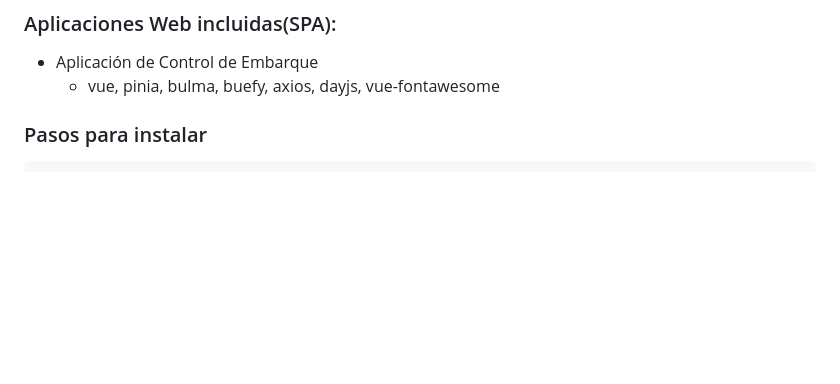
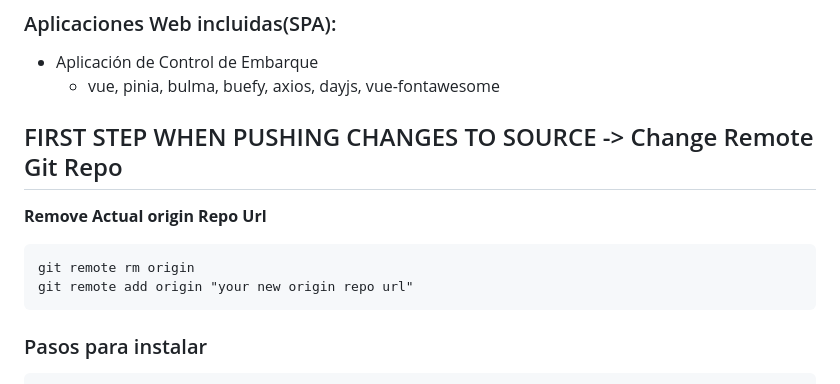
Before and after one commit to CesarVillavicencio/API_SIFOIS, a Markdown page: README.md, the part around the change. Drawn GitHub-style; blank space fills up the shorter version.

````diff
--- a/README.md
+++ b/README.md
@@ -18,6 +18,14 @@
 
 * Aplicación de Control de Embarque
     - vue, pinia, bulma, buefy, axios, dayjs, vue-fontawesome
+
+
+## FIRST STEP WHEN PUSHING CHANGES TO SOURCE -> Change Remote Git Repo
+**Remove Actual origin Repo Url**
+```
+git remote rm origin
+git remote add origin "your new origin repo url"
+```
 
 ### Pasos para instalar
 
````
